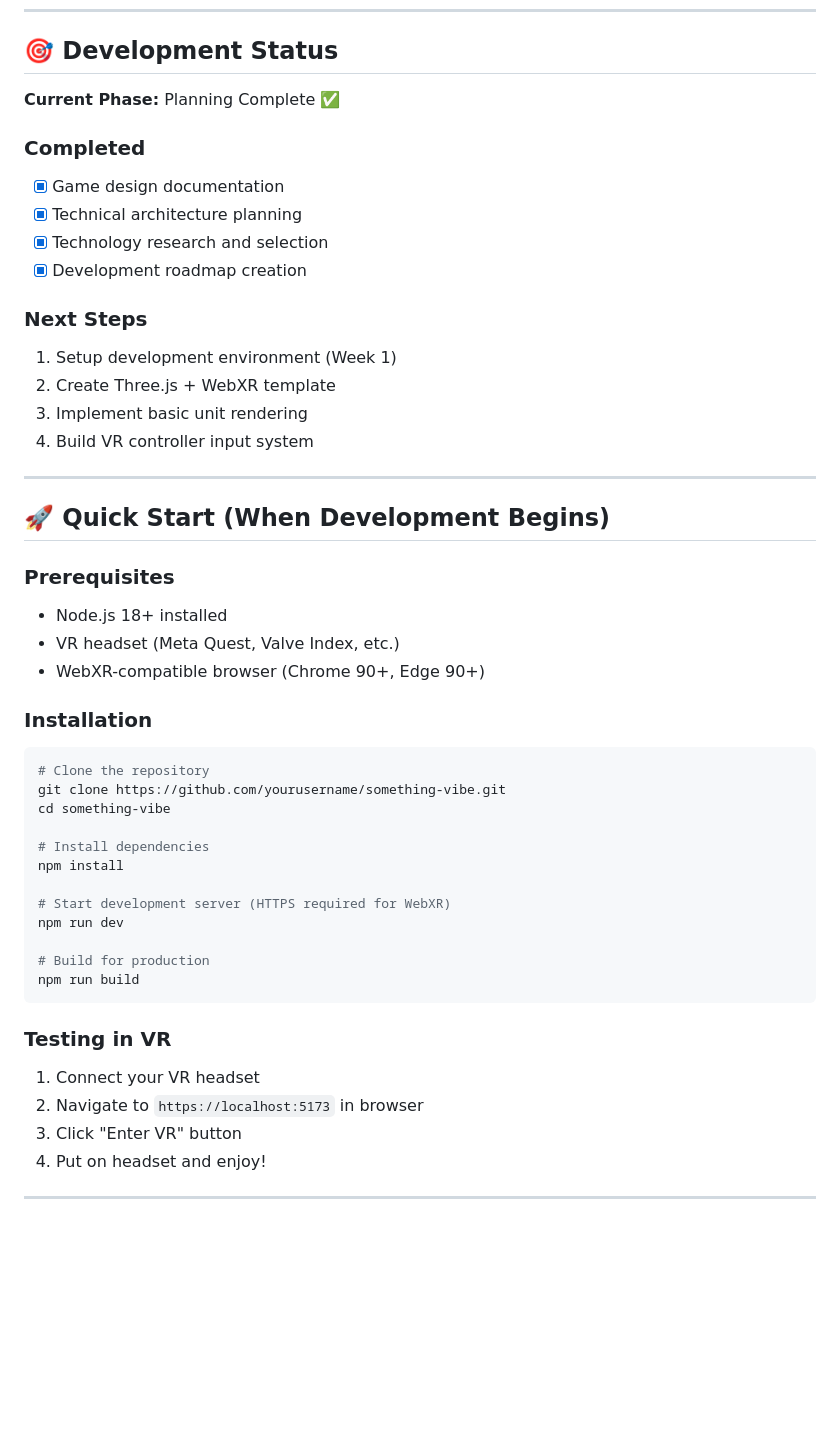
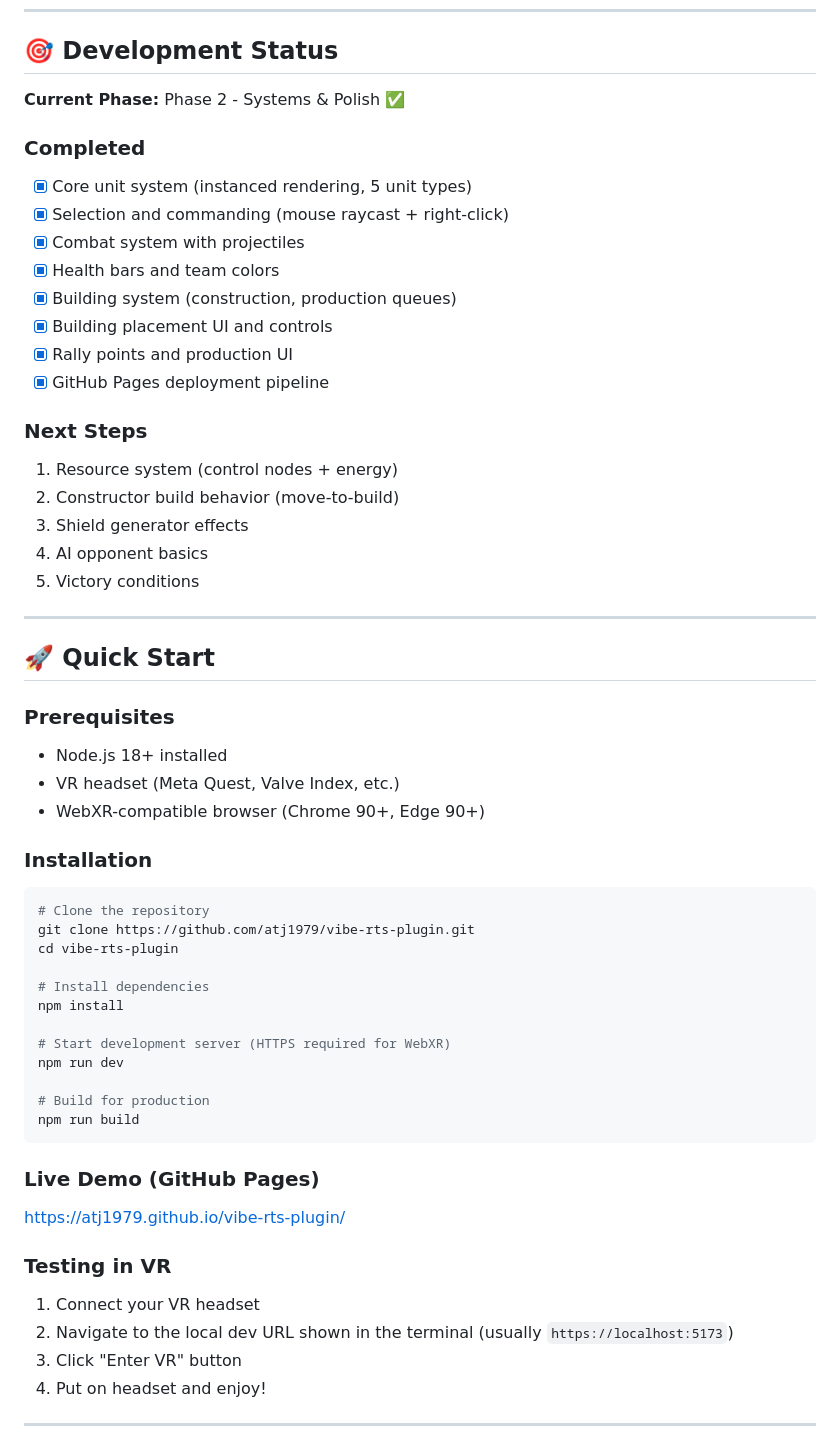
Before and after one commit to atj1979/vibe-rts-plugin, a Markdown page: README.md, the part around the change. Rendered like a GitHub page; blank space fills up the shorter version.

Commit message:
docs: refresh how-to documentation

````diff
--- a/README.md
+++ b/README.md
@@ -81,23 +81,28 @@ After extensive research on web-based VR performance:
 
 ## 🎯 Development Status
 
-**Current Phase:** Planning Complete ✅
+**Current Phase:** Phase 2 - Systems & Polish ✅
 
 ### Completed
-- [x] Game design documentation
-- [x] Technical architecture planning
-- [x] Technology research and selection
-- [x] Development roadmap creation
+- [x] Core unit system (instanced rendering, 5 unit types)
+- [x] Selection and commanding (mouse raycast + right-click)
+- [x] Combat system with projectiles
+- [x] Health bars and team colors
+- [x] Building system (construction, production queues)
+- [x] Building placement UI and controls
+- [x] Rally points and production UI
+- [x] GitHub Pages deployment pipeline
 
 ### Next Steps
-1. Setup development environment (Week 1)
-2. Create Three.js + WebXR template
-3. Implement basic unit rendering
-4. Build VR controller input system
+1. Resource system (control nodes + energy)
+2. Constructor build behavior (move-to-build)
+3. Shield generator effects
+4. AI opponent basics
+5. Victory conditions
 
 ---
 
-## 🚀 Quick Start (When Development Begins)
+## 🚀 Quick Start
 
 ### Prerequisites
 - Node.js 18+ installed
@@ -107,8 +112,8 @@ After extensive research on web-based VR performance:
 ### Installation
 ```bash
 # Clone the repository
-git clone https://github.com/yourusername/something-vibe.git
-cd something-vibe
+git clone https://github.com/atj1979/vibe-rts-plugin.git
+cd vibe-rts-plugin
 
 # Install dependencies
 npm install
@@ -120,9 +125,12 @@ npm run dev
 npm run build
 ```
 
+### Live Demo (GitHub Pages)
+https://atj1979.github.io/vibe-rts-plugin/
+
 ### Testing in VR
 1. Connect your VR headset
-2. Navigate to `https://localhost:5173` in browser
+2. Navigate to the local dev URL shown in the terminal (usually `https://localhost:5173`)
 3. Click "Enter VR" button
 4. Put on headset and enjoy!
 
````
Also changed, not shown: docs/GETTING_STARTED.md (+12 -40 lines), docs/WALKTHROUGH.md (+25 -0 lines).
